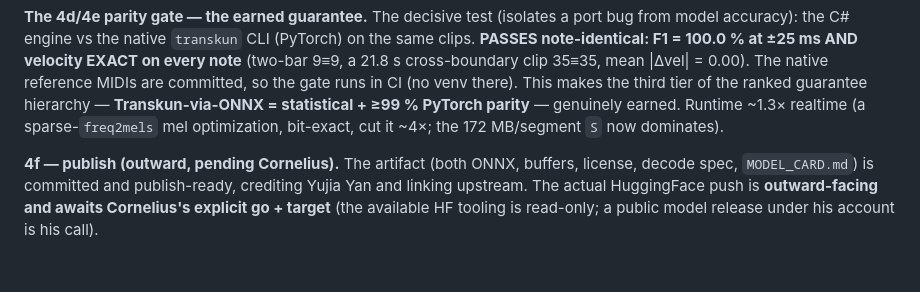
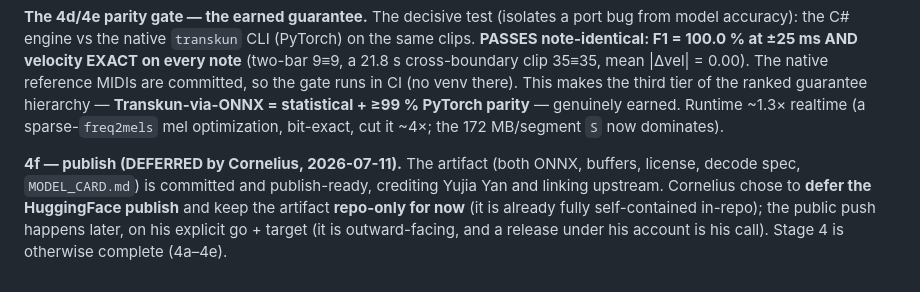
Before and after one commit to TuesdayCrowd/audio-claudio, a Markdown page: DECISIONS.md, the part around the change. GitHub-like rendering.

Commit message:
docs: v2 Stage 4f deferred (Cornelius) — Transkun artifact stays repo-only for now
Cornelius chose to defer the HuggingFace publish; the artifact is committed + publish-ready
(MODEL_CARD.md) and stays repo-only until his explicit go. Stage 4 is complete (4a-4e).

Co-Authored-By: Claude Opus 4.8 (1M context) <noreply@anthropic.com>

```diff
--- a/DECISIONS.md
+++ b/DECISIONS.md
@@ -1520,7 +1520,8 @@ tier of the ranked guarantee hierarchy — **Transkun-via-ONNX = statistical +
 earned. Runtime ~1.3× realtime (a sparse-`freq2mels` mel optimization, bit-exact, cut it ~4×; the
 172 MB/segment `S` now dominates).
 
-**4f — publish (outward, pending Cornelius).** The artifact (both ONNX, buffers, license, decode spec,
-`MODEL_CARD.md`) is committed and publish-ready, crediting Yujia Yan and linking upstream. The actual
-HuggingFace push is **outward-facing and awaits Cornelius's explicit go + target** (the available HF tooling is
-read-only; a public model release under his account is his call).
+**4f — publish (DEFERRED by Cornelius, 2026-07-11).** The artifact (both ONNX, buffers, license, decode spec,
+`MODEL_CARD.md`) is committed and publish-ready, crediting Yujia Yan and linking upstream. Cornelius chose to
+**defer the HuggingFace publish** and keep the artifact **repo-only for now** (it is already fully
+self-contained in-repo); the public push happens later, on his explicit go + target (it is outward-facing, and
+a release under his account is his call). Stage 4 is otherwise complete (4a–4e).
```
